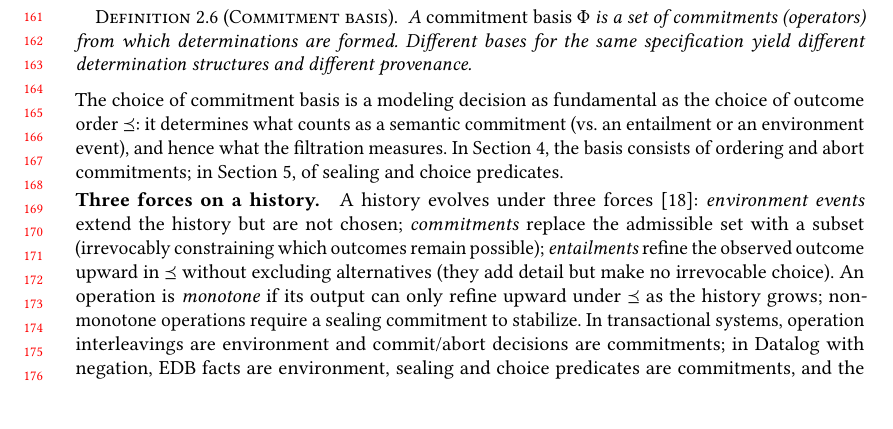
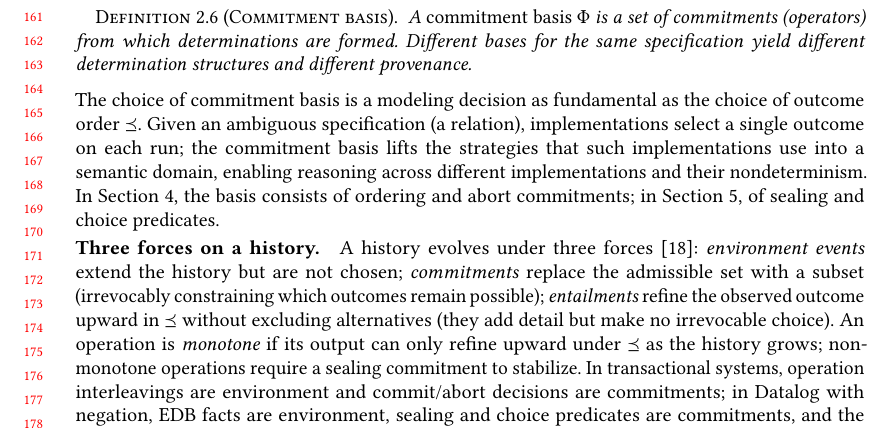
Before and after one commit to jhellerstein/provenance, a LaTeX paper (main.tex): part of page 4 of 37 before the commit and part of page 4 of 38 after it, cut so that both start at the same text, the shorter picture padded with empty space. Compiled offline with pdfLaTeX.

Commit message:
Reframe commitment basis: lifts implementation strategies into a semantic domain for cross-implementation reasoning

```diff
--- a/main.tex
+++ b/main.tex
@@ -364,9 +364,11 @@ outcomes---this is what produces non-commutative commitments.
 
 \noindent
 The choice of commitment basis is a modeling decision as fundamental as
-the choice of outcome order $\Ord$: it determines what counts as a
-semantic commitment (vs.\ an entailment or an environment event), and
-hence what the filtration measures.
+the choice of outcome order $\Ord$.
+Given an ambiguous specification (a relation), implementations select a
+single outcome on each run; the commitment basis lifts the strategies
+that such implementations use into a semantic domain, enabling
+reasoning across different implementations and their nondeterminism.
 In Section~\ref{sec:transactions}, the basis consists of ordering and
 abort commitments; in Section~\ref{sec:negation-preview}, of sealing
 and choice predicates.
```
